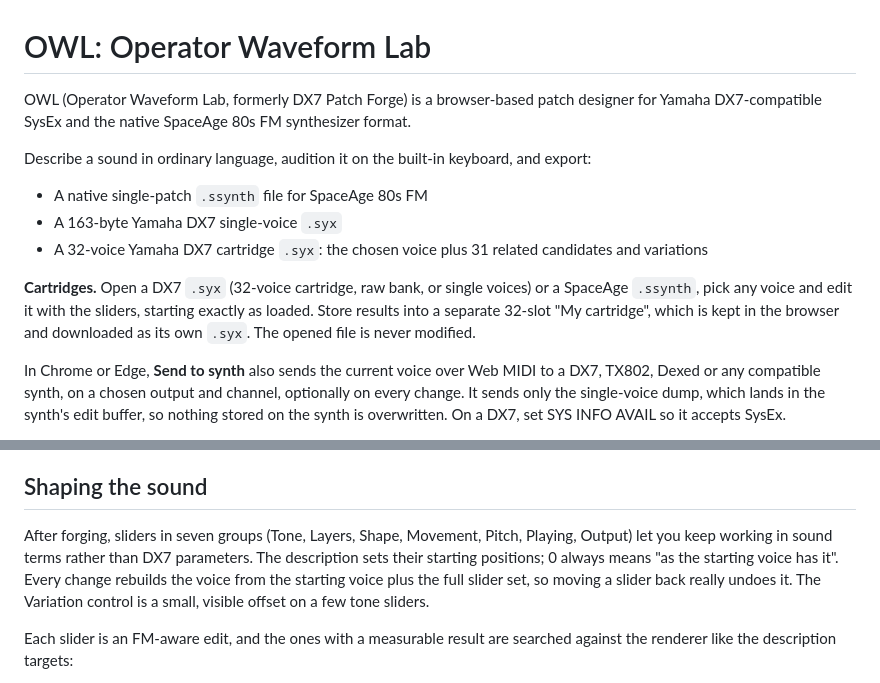
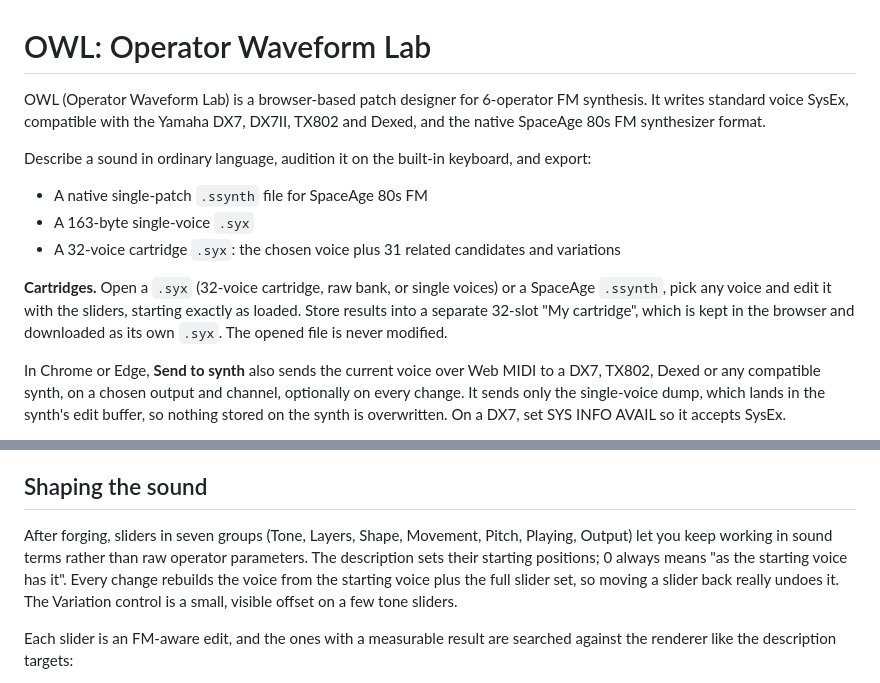
Before and after one commit to immortalchorus/dx7-patch-forge, a Markdown page: README.md, 2 parts joined by grey strips. Rendered like a GitHub page.

Commit message:
Describe the README's own positioning as 6-operator FM
The opening line and the export list now name what OWL makes rather than
whose instrument it suits, with one compatibility sentence covering the
hardware. Technical prose about how the original behaves is unchanged.

Co-Authored-By: Claude Opus 5 <noreply@anthropic.com>

```diff
--- a/README.md
+++ b/README.md
@@ -1,14 +1,14 @@
 # OWL: Operator Waveform Lab
 
-OWL (Operator Waveform Lab, formerly DX7 Patch Forge) is a browser-based patch designer for Yamaha DX7-compatible SysEx and the native SpaceAge 80s FM synthesizer format.
+OWL (Operator Waveform Lab) is a browser-based patch designer for 6-operator FM synthesis. It writes standard voice SysEx, compatible with the Yamaha DX7, DX7II, TX802 and Dexed, and the native SpaceAge 80s FM synthesizer format.
 
 Describe a sound in ordinary language, audition it on the built-in keyboard, and export:
 
 - A native single-patch `.ssynth` file for SpaceAge 80s FM
-- A 163-byte Yamaha DX7 single-voice `.syx`
-- A 32-voice Yamaha DX7 cartridge `.syx`: the chosen voice plus 31 related candidates and variations
+- A 163-byte single-voice `.syx`
+- A 32-voice cartridge `.syx`: the chosen voice plus 31 related candidates and variations
 
-**Cartridges.** Open a DX7 `.syx` (32-voice cartridge, raw bank, or single voices) or a SpaceAge `.ssynth`, pick any voice and edit it with the sliders, starting exactly as loaded. Store results into a separate 32-slot "My cartridge", which is kept in the browser and downloaded as its own `.syx`. The opened file is never modified.
+**Cartridges.** Open a `.syx` (32-voice cartridge, raw bank, or single voices) or a SpaceAge `.ssynth`, pick any voice and edit it with the sliders, starting exactly as loaded. Store results into a separate 32-slot "My cartridge", which is kept in the browser and downloaded as its own `.syx`. The opened file is never modified.
 
 In Chrome or Edge, **Send to synth** also sends the current voice over Web MIDI to a DX7, TX802, Dexed or any compatible synth, on a chosen output and channel, optionally on every change. It sends only the single-voice dump, which lands in the synth's edit buffer, so nothing stored on the synth is overwritten. On a DX7, set SYS INFO AVAIL so it accepts SysEx.
 
@@ -23,7 +23,7 @@ Live application: https://immortalchorus.github.io/owl-operator-waveform-lab/
 
 ## Shaping the sound
 
-After forging, sliders in seven groups (Tone, Layers, Shape, Movement, Pitch, Playing, Output) let you keep working in sound terms rather than DX7 parameters. The description sets their starting positions; 0 always means "as the starting voice has it". Every change rebuilds the voice from the starting voice plus the full slider set, so moving a slider back really undoes it. The Variation control is a small, visible offset on a few tone sliders.
+After forging, sliders in seven groups (Tone, Layers, Shape, Movement, Pitch, Playing, Output) let you keep working in sound terms rather than raw operator parameters. The description sets their starting positions; 0 always means "as the starting voice has it". Every change rebuilds the voice from the starting voice plus the full slider set, so moving a slider back really undoes it. The Variation control is a small, visible offset on a few tone sliders.
 
 Each slider is an FM-aware edit, and the ones with a measurable result are searched against the renderer like the description targets:
 
```
